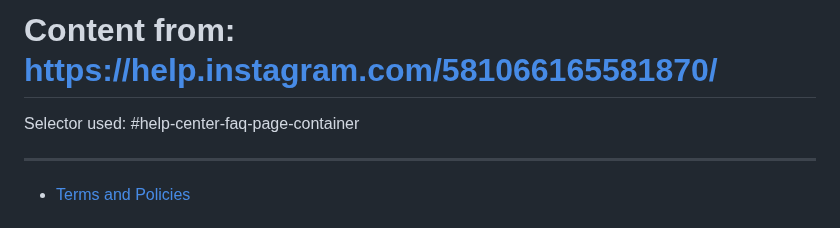
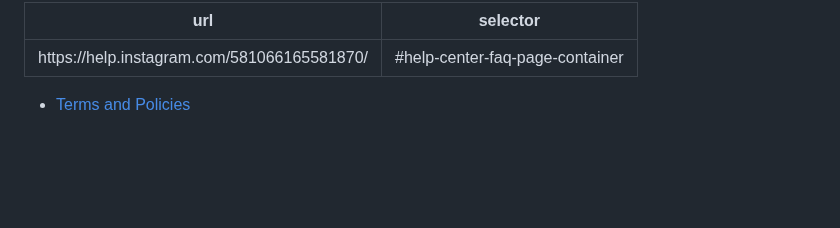
Before and after one commit to weitzman/difficode, a Markdown page: agreements/instagram/terms.md, the part around the change. GitHub-like rendering; blank space fills up the shorter version.

Commit message:
➕ Add instagram terms agreement

```diff
--- a/agreements/instagram/terms.md
+++ b/agreements/instagram/terms.md
@@ -1,7 +1,6 @@
-# Content from: https://help.instagram.com/581066165581870/
-
-Selector used: #help-center-faq-page-container
-
+---
+url: "https://help.instagram.com/581066165581870/"
+selector: "#help-center-faq-page-container"
 ---
 
 *   [Terms and Policies](/1417489251945243/?helpref=breadcrumb)
```
